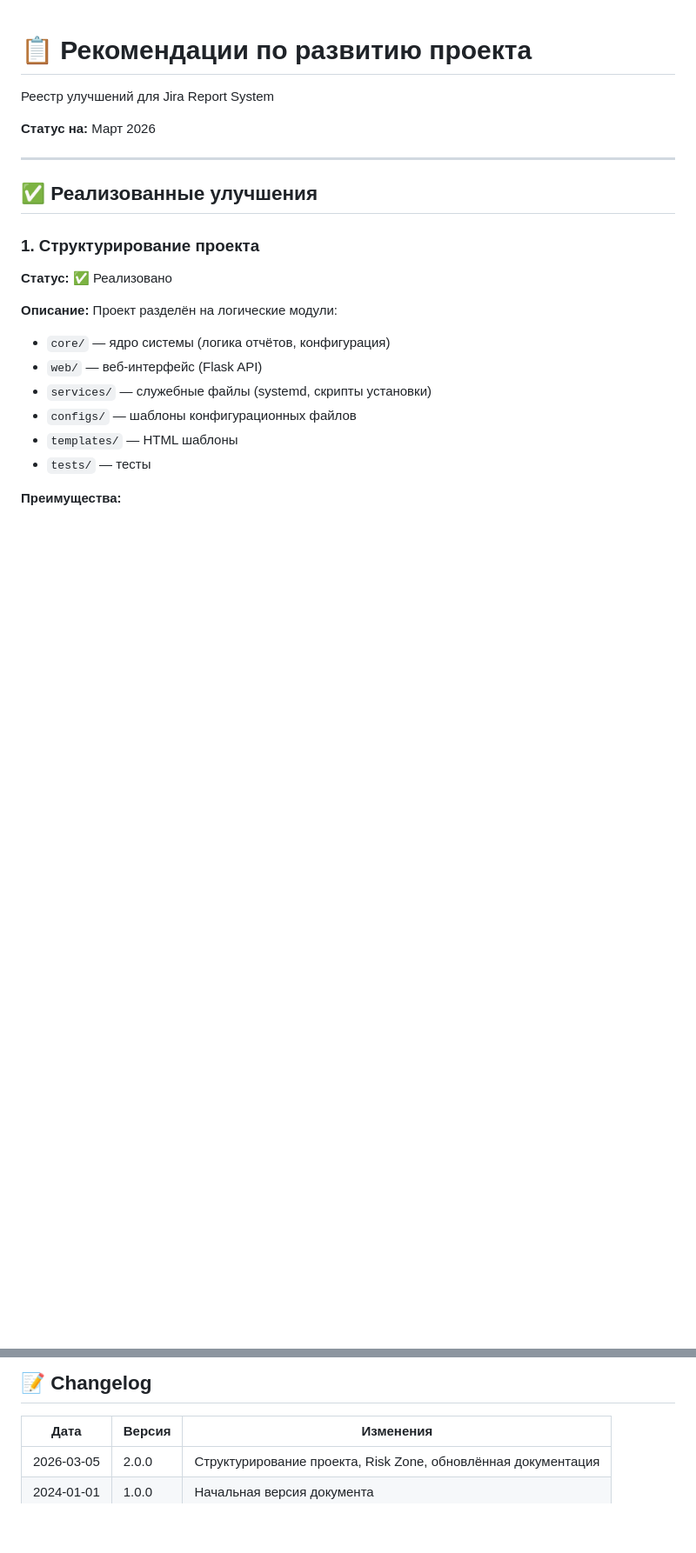
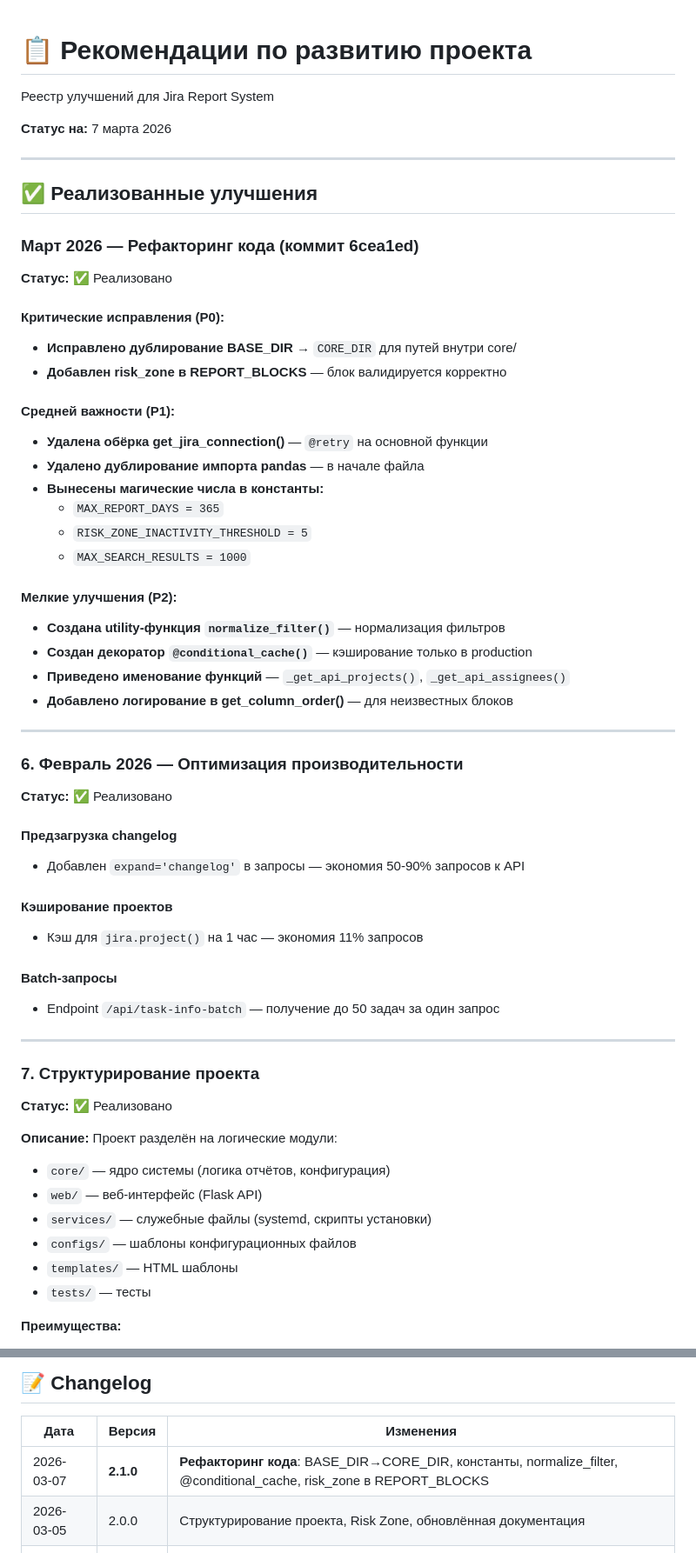
Before and after one commit to zergius85/jira_report, a Markdown page: RECOMMENDATIONS.md, 2 parts joined by grey strips. Shown at 87% size. GitHub-like rendering; blank space fills up the shorter version.

```diff
--- a/RECOMMENDATIONS.md
+++ b/RECOMMENDATIONS.md
@@ -2,13 +2,52 @@
 
 Реестр улучшений для Jira Report System
 
-**Статус на:** Март 2026
+**Статус на:** 7 марта 2026
 
 ---
 
 ## ✅ Реализованные улучшения
 
-### 1. Структурирование проекта
+### Март 2026 — Рефакторинг кода (коммит 6cea1ed)
+
+**Статус:** ✅ Реализовано
+
+#### Критические исправления (P0):
+- **Исправлено дублирование BASE_DIR** → `CORE_DIR` для путей внутри core/
+- **Добавлен risk_zone в REPORT_BLOCKS** — блок валидируется корректно
+
+#### Средней важности (P1):
+- **Удалена обёрка get_jira_connection()** — `@retry` на основной функции
+- **Удалено дублирование импорта pandas** — в начале файла
+- **Вынесены магические числа в константы:**
+  - `MAX_REPORT_DAYS = 365`
+  - `RISK_ZONE_INACTIVITY_THRESHOLD = 5`
+  - `MAX_SEARCH_RESULTS = 1000`
+
+#### Мелкие улучшения (P2):
+- **Создана utility-функция `normalize_filter()`** — нормализация фильтров
+- **Создан декоратор `@conditional_cache()`** — кэширование только в production
+- **Приведено именование функций** — `_get_api_projects()`, `_get_api_assignees()`
+- **Добавлено логирование в get_column_order()** — для неизвестных блоков
+
+---
+
+### 6. Февраль 2026 — Оптимизация производительности
+
+**Статус:** ✅ Реализовано
+
+#### Предзагрузка changelog
+- Добавлен `expand='changelog'` в запросы — экономия 50-90% запросов к API
+
+#### Кэширование проектов
+- Кэш для `jira.project()` на 1 час — экономия 11% запросов
+
+#### Batch-запросы
+- Endpoint `/api/task-info-batch` — получение до 50 задач за один запрос
+
+---
+
+### 7. Структурирование проекта
 
 **Статус:** ✅ Реализовано
 
@@ -325,5 +364,6 @@ jobs:
 
 | Дата | Версия | Изменения |
 |------|--------|-----------|
+| 2026-03-07 | **2.1.0** | **Рефакторинг кода**: BASE_DIR→CORE_DIR, константы, normalize_filter, @conditional_cache, risk_zone в REPORT_BLOCKS |
 | 2026-03-05 | 2.0.0 | Структурирование проекта, Risk Zone, обновлённая документация |
 | 2024-01-01 | 1.0.0 | Начальная версия документа |
```
Also changed, not shown: other parts of RECOMMENDATIONS.md (+6 -6 lines), IMPROVEMENTS.md (+53 -8 lines).
